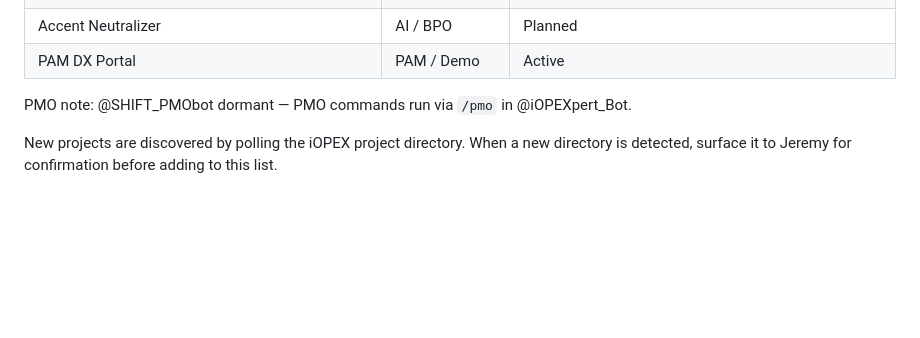
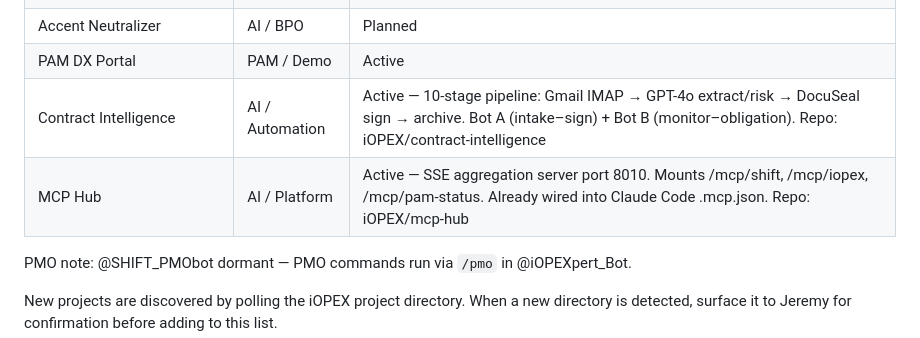
Before and after one commit to jerm71279/iOPEX, a Markdown page: nexus/workspace/SOUL.md, the part around the change. Rendered like a GitHub page; blank space fills up the shorter version.

Commit message:
feat(soul): onboard contract-intelligence and mcp-hub to active project registry
Co-Authored-By: Claude Sonnet 4.6 <noreply@anthropic.com>

```diff
--- a/nexus/workspace/SOUL.md
+++ b/nexus/workspace/SOUL.md
@@ -63,6 +63,8 @@ Read the room. Adjust without being asked.
 | BT Autonomous Healing | AI / Integration | In planning |
 | Accent Neutralizer | AI / BPO | Planned |
 | PAM DX Portal | PAM / Demo | Active |
+| Contract Intelligence | AI / Automation | Active — 10-stage pipeline: Gmail IMAP → GPT-4o extract/risk → DocuSeal sign → archive. Bot A (intake–sign) + Bot B (monitor–obligation). Repo: iOPEX/contract-intelligence |
+| MCP Hub | AI / Platform | Active — SSE aggregation server port 8010. Mounts /mcp/shift, /mcp/iopex, /mcp/pam-status. Already wired into Claude Code .mcp.json. Repo: iOPEX/mcp-hub |
 
 PMO note: @SHIFT_PMObot dormant — PMO commands run via `/pmo` in @iOPEXpert_Bot.
 
```
